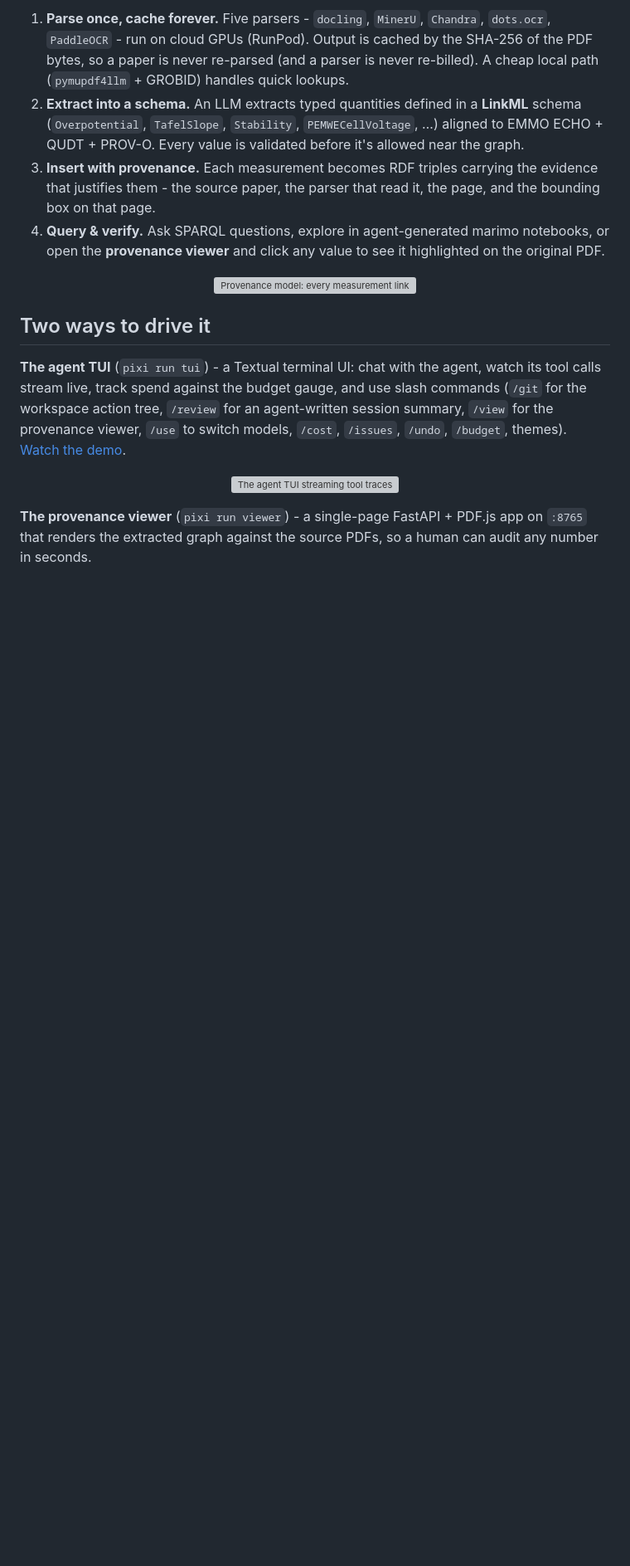
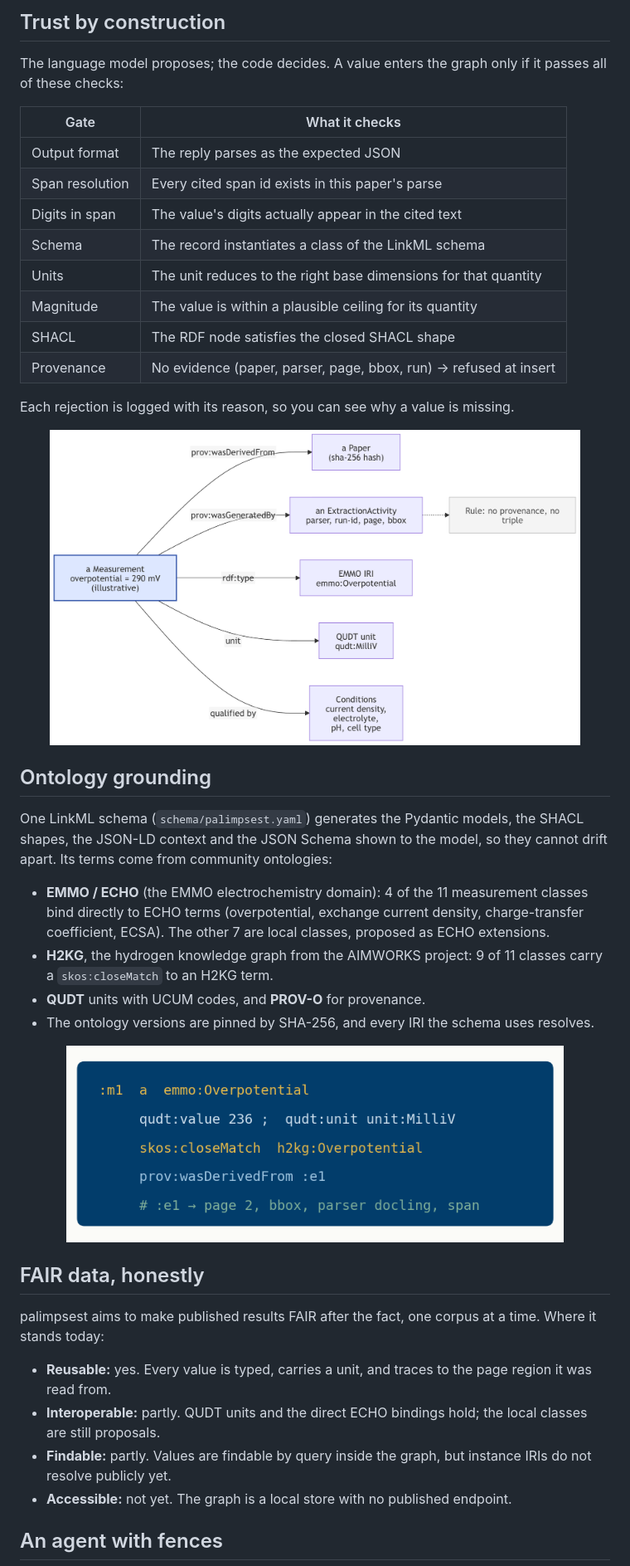
Before and after one commit to sleipnir029/palimpsest, a Markdown page: README.md, the part around one of its changes. Shown at 83% size. Drawn GitHub-style; pictures changed too: docs/figures/ontology-binding.png (added); blank space fills up the shorter version; grey boxes are pictures that could not be loaded.

```diff
--- a/README.md
+++ b/README.md
@@ -74,35 +81,56 @@ PDF  ──parse──▶  cached markdown/layout  ──extract──▶  typed
 
-1. **Parse once, cache forever.** Five parsers - `docling`, `MinerU`, `Chandra`,
-   `dots.ocr`, `PaddleOCR` - run on cloud GPUs (RunPod). Output is cached by the
-   SHA-256 of the PDF bytes, so a paper is never re-parsed (and a parser is never
-   re-billed). A cheap local path (`pymupdf4llm` + GROBID) handles quick lookups.
-2. **Extract into a schema.** An LLM extracts typed quantities defined in a
-   **LinkML** schema (`Overpotential`, `TafelSlope`, `Stability`,
-   `PEMWECellVoltage`, …) aligned to EMMO ECHO + QUDT + PROV-O. Every value is
-   validated before it's allowed near the graph.
-3. **Insert with provenance.** Each measurement becomes RDF triples carrying the
-   evidence that justifies them - the source paper, the parser that read it, the
-   page, and the bounding box on that page.
-4. **Query & verify.** Ask SPARQL questions, explore in agent-generated marimo
-   notebooks, or open the **provenance viewer** and click any value to see it
-   highlighted on the original PDF.
+## Trust by construction
+
+The language model proposes; the code decides. A value enters the graph only if it
+passes all of these checks:
+
+| Gate | What it checks |
+|---|---|
+| Output format | The reply parses as the expected JSON |
+| Span resolution | Every cited span id exists in this paper's parse |
+| Digits in span | The value's digits actually appear in the cited text |
+| Schema | The record instantiates a class of the LinkML schema |
+| Units | The unit reduces to the right base dimensions for that quantity |
+| Magnitude | The value is within a plausible ceiling for its quantity |
+| SHACL | The RDF node satisfies the closed SHACL shape |
+| Provenance | No evidence (paper, parser, page, bbox, run) → refused at insert |
+
+Each rejection is logged with its reason, so you can see why a value is missing.
 
 <p align="center">
-  <img src="report/figures/provenance-model.png" alt="Provenance model: every measurement links to evidence (paper, parser, page, bbox, run)" width="640">
+  <img src="docs/figures/provenance-model.png" alt="Provenance model: each measurement links to its evidence" width="640">
 </p>
 
-## Two ways to drive it
+## Ontology grounding
 
-**The agent TUI** (`pixi run tui`) - a Textual terminal UI: chat with the agent,
-watch its tool calls stream live, track spend against the budget gauge, and use
-slash commands (`/git` for the workspace action tree, `/review` for an agent-written
-session summary, `/view` for the provenance viewer, `/use` to switch models,
-`/cost`, `/issues`, `/undo`, `/budget`, themes). [Watch the demo](https://youtu.be/bWA27LkR4hQ).
+One LinkML schema (`schema/palimpsest.yaml`) generates the Pydantic models, the SHACL
+shapes, the JSON-LD context and the JSON Schema shown to the model, so they cannot drift
+apart. Its terms come from community ontologies:
+
+- **EMMO / ECHO** (the EMMO electrochemistry domain): 4 of the 11 measurement classes
+  bind directly to ECHO terms (overpotential, exchange current density, charge-transfer
+  coefficient, ECSA). The other 7 are local classes, proposed as ECHO extensions.
+- **H2KG**, the hydrogen knowledge graph from the AIMWORKS project: 9 of 11 classes carry
+  a `skos:closeMatch` to an H2KG term.
+- **QUDT** units with UCUM codes, and **PROV-O** for provenance.
+- The ontology versions are pinned by SHA-256, and every IRI the schema uses resolves.
 
 <p align="center">
-  <img src="report/figures/tui-traces.png" alt="The agent TUI streaming tool traces" width="820">
+  <img src="docs/figures/ontology-binding.png" alt="One extracted value: emmo:Overpotential, qudt unit, skos:closeMatch h2kg:Overpotential, prov:wasDerivedFrom evidence" width="600">
 </p>
 
-**The provenance viewer** (`pixi run viewer`) - a single-page FastAPI + PDF.js app
-on `:8765` that renders the extracted graph against the source PDFs, so a human can
-audit any number in seconds.
+## FAIR data, honestly
+
+palimpsest aims to make published results FAIR after the fact, one corpus at a time.
+Where it stands today:
+
+- **Reusable:** yes. Every value is typed, carries a unit, and traces to the page
+  region it was read from.
+- **Interoperable:** partly. QUDT units and the direct ECHO bindings hold; the local
+  classes are still proposals.
+- **Findable:** partly. Values are findable by query inside the graph, but instance
+  IRIs do not resolve publicly yet.
+- **Accessible:** not yet. The graph is a local store with no published endpoint.
+
+## An agent with fences
+
```
Also changed, not shown: other parts of README.md (+199 -109 lines), docs/figures/pipeline.png (added).
